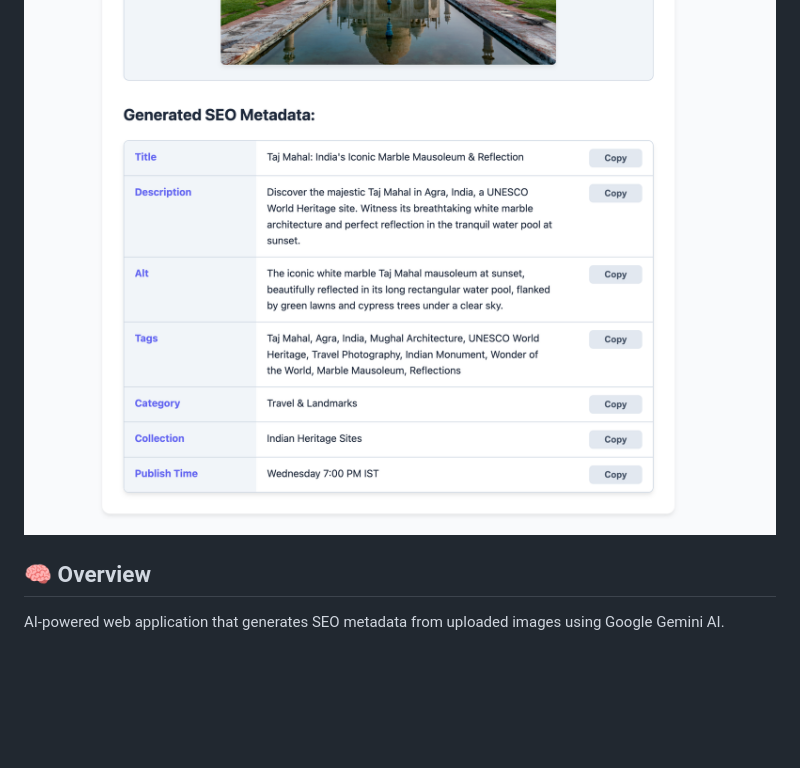
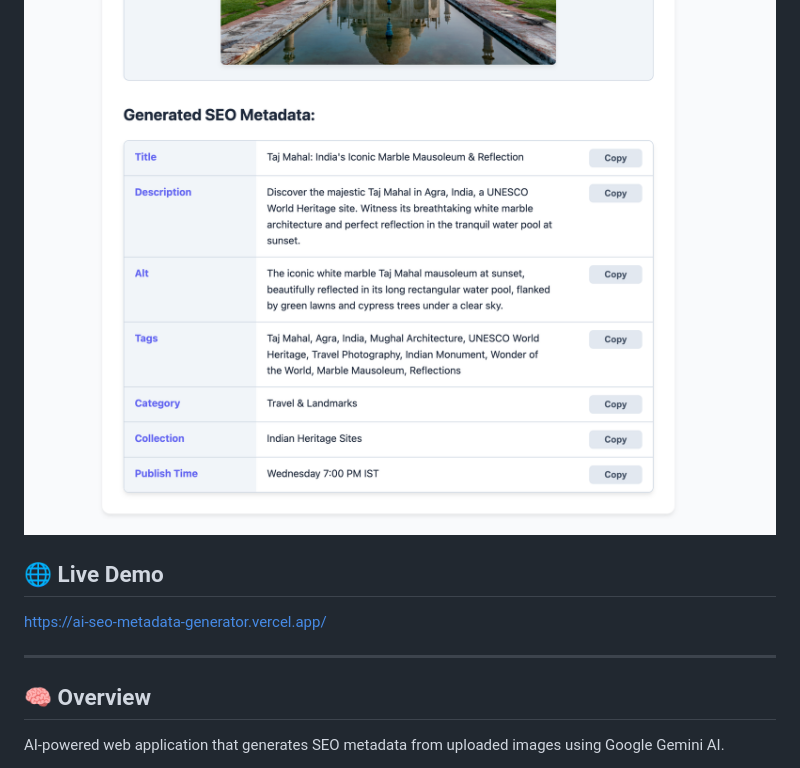
Before and after one commit to ajith-fullstack/ai-seo-metadata-generator, a Markdown page: README.md, the part around the change. Drawn GitHub-style; blank space fills up the shorter version.

```diff
--- a/README.md
+++ b/README.md
@@ -7,6 +7,12 @@
 
 ### 🧠 Generated SEO Metadata
 ![SEO Output](./assets/screenshot_2.png)
+
+## 🌐 Live Demo
+
+https://ai-seo-metadata-generator.vercel.app/
+
+---
 
 ## 🧠 Overview
 
```
